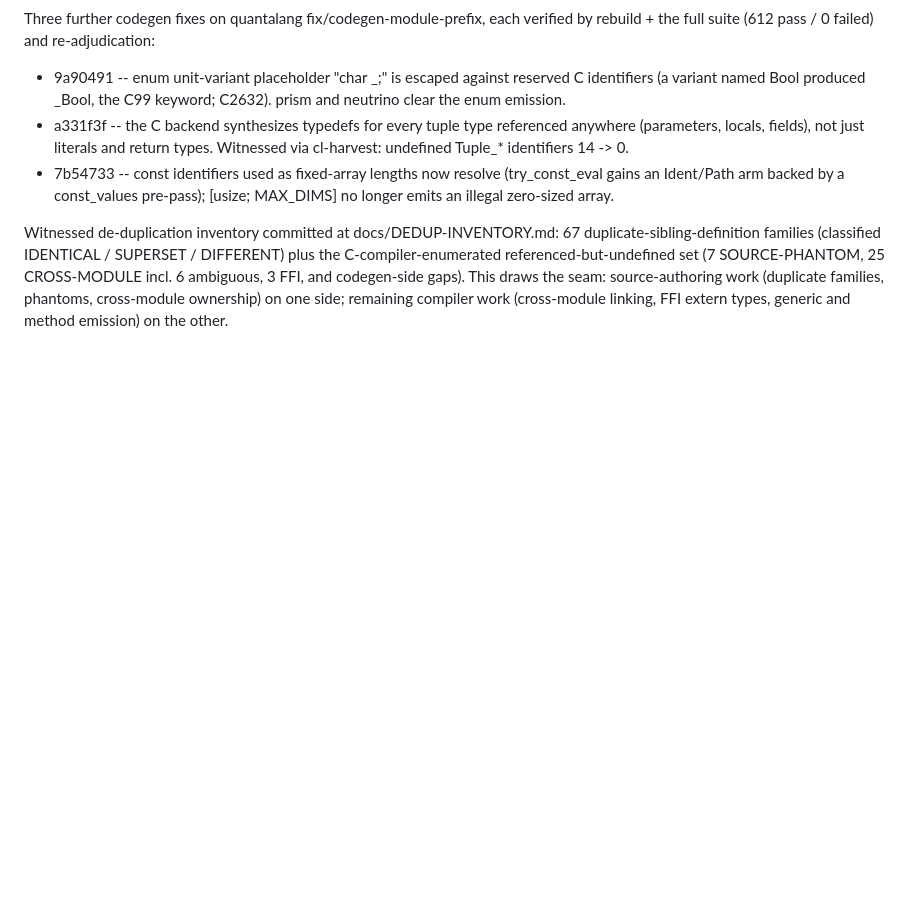
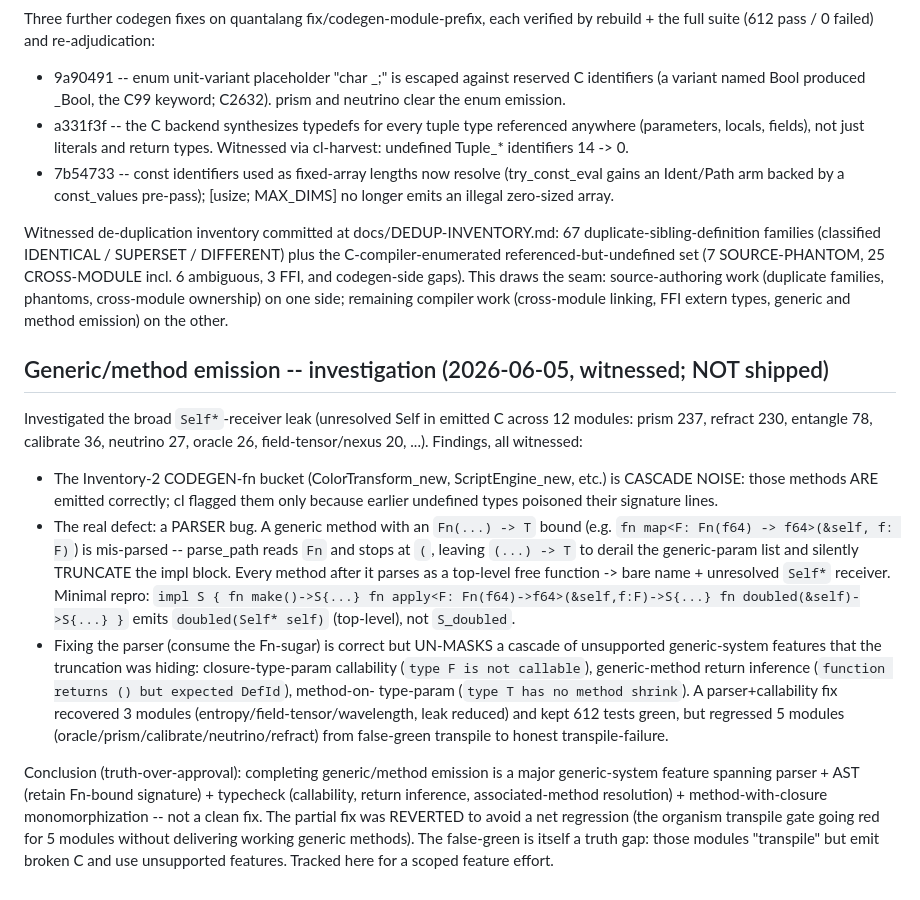
Before and after one commit to HarperZ9/build-universe, a Markdown page: STATUS.md, the part around the change. Drawn GitHub-style; blank space fills up the shorter version.

Commit message:
docs(status): record generic/method-emission investigation (parser Fn-bound truncation + feature cascade)
Witnessed root cause of the broad Self*-receiver leak (12 modules): a parser bug
silently truncates impl blocks at a generic `Fn(...) -> T` bound, leaking later
methods as bare free functions with unresolved Self. Fixing the parser un-masks a
cascade of unsupported generic-system features (closure-param callability,
generic return inference, method-on-type-param). Partial fix (parser+callability)
recovered 3 modules but regressed 5 to honest transpile-failure; reverted to avoid
a net organism-gate regression. CODEGEN-fn bucket confirmed cascade noise. Scoped
as a feature effort, not a clean fix.

Co-Authored-By: Claude Opus 4.8 (1M context) <noreply@anthropic.com>

```diff
--- a/STATUS.md
+++ b/STATUS.md
@@ -235,3 +235,38 @@ CROSS-MODULE incl. 6 ambiguous, 3 FFI, and codegen-side gaps). This draws the se
 source-authoring work (duplicate families, phantoms, cross-module ownership) on one
 side; remaining compiler work (cross-module linking, FFI extern types, generic and
 method emission) on the other.
+
+## Generic/method emission -- investigation (2026-06-05, witnessed; NOT shipped)
+
+Investigated the broad `Self*`-receiver leak (unresolved Self in emitted C across
+12 modules: prism 237, refract 230, entangle 78, calibrate 36, neutrino 27,
+oracle 26, field-tensor/nexus 20, ...). Findings, all witnessed:
+
+- The Inventory-2 CODEGEN-fn bucket (ColorTransform_new, ScriptEngine_new, etc.)
+  is CASCADE NOISE: those methods ARE emitted correctly; cl flagged them only
+  because earlier undefined types poisoned their signature lines.
+- The real defect: a PARSER bug. A generic method with an `Fn(...) -> T` bound
+  (e.g. `fn map<F: Fn(f64) -> f64>(&self, f: F)`) is mis-parsed -- parse_path
+  reads `Fn` and stops at `(`, leaving `(...) -> T` to derail the generic-param
+  list and silently TRUNCATE the impl block. Every method after it parses as a
+  top-level free function -> bare name + unresolved `Self*` receiver. Minimal
+  repro: `impl S { fn make()->S{...} fn apply<F: Fn(f64)->f64>(&self,f:F)->S{...}
+  fn doubled(&self)->S{...} }` emits `doubled(Self* self)` (top-level), not
+  `S_doubled`.
+- Fixing the parser (consume the Fn-sugar) is correct but UN-MASKS a cascade of
+  unsupported generic-system features that the truncation was hiding:
+  closure-type-param callability (`type F is not callable`), generic-method
+  return inference (`function returns () but expected DefId`), method-on-
+  type-param (`type T has no method shrink`). A parser+callability fix recovered
+  3 modules (entropy/field-tensor/wavelength, leak reduced) and kept 612 tests
+  green, but regressed 5 modules (oracle/prism/calibrate/neutrino/refract) from
+  false-green transpile to honest transpile-failure.
+
+Conclusion (truth-over-approval): completing generic/method emission is a major
+generic-system feature spanning parser + AST (retain Fn-bound signature) +
+typecheck (callability, return inference, associated-method resolution) +
+method-with-closure monomorphization -- not a clean fix. The partial fix was
+REVERTED to avoid a net regression (the organism transpile gate going red for 5
+modules without delivering working generic methods). The false-green is itself a
+truth gap: those modules "transpile" but emit broken C and use unsupported
+features. Tracked here for a scoped feature effort.
```
